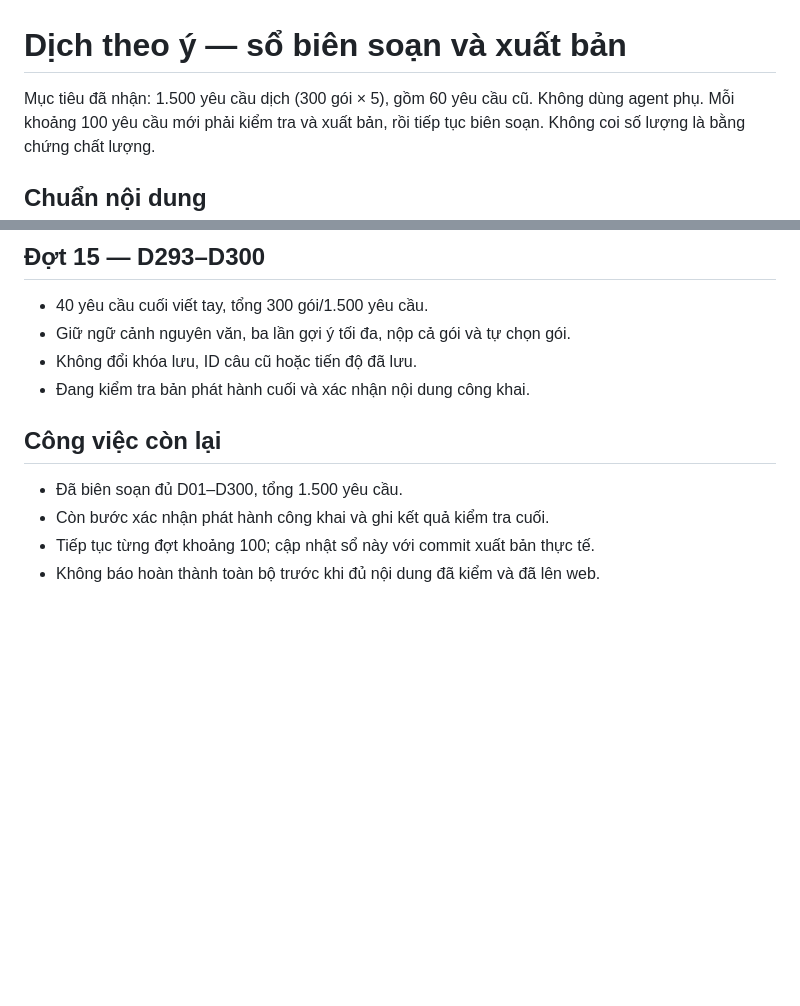
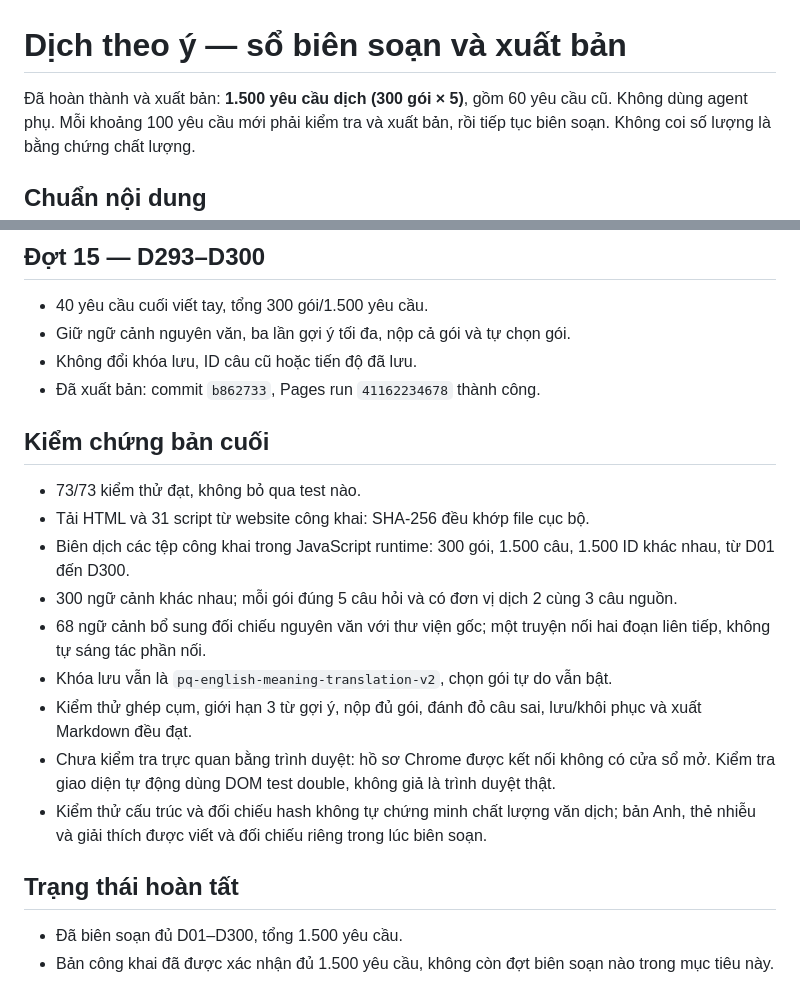
Before and after one commit to ptoan-pq/pq-buddhist-english, a Markdown page: TRANSLATION-EXPANSION.md, 2 parts joined by grey strips. Drawn GitHub-style; blank space fills up the shorter version.

Commit message:
Record final public verification of all 1500 translation tasks

```diff
--- a/TRANSLATION-EXPANSION.md
+++ b/TRANSLATION-EXPANSION.md
@@ -1,6 +1,6 @@
 # Dịch theo ý — sổ biên soạn và xuất bản
 
-Mục tiêu đã nhận: 1.500 yêu cầu dịch (300 gói × 5), gồm 60 yêu cầu cũ.
+Đã hoàn thành và xuất bản: **1.500 yêu cầu dịch (300 gói × 5)**, gồm 60 yêu cầu cũ.
 Không dùng agent phụ. Mỗi khoảng 100 yêu cầu mới phải kiểm tra và xuất bản,
 rồi tiếp tục biên soạn. Không coi số lượng là bằng chứng chất lượng.
 
@@ -116,11 +116,21 @@ rồi tiếp tục biên soạn. Không coi số lượng là bằng chứng ch
 - 40 yêu cầu cuối viết tay, tổng 300 gói/1.500 yêu cầu.
 - Giữ ngữ cảnh nguyên văn, ba lần gợi ý tối đa, nộp cả gói và tự chọn gói.
 - Không đổi khóa lưu, ID câu cũ hoặc tiến độ đã lưu.
-- Đang kiểm tra bản phát hành cuối và xác nhận nội dung công khai.
+- Đã xuất bản: commit `b862733`, Pages run `41162234678` thành công.
 
-## Công việc còn lại
+## Kiểm chứng bản cuối
+
+- 73/73 kiểm thử đạt, không bỏ qua test nào.
+- Tải HTML và 31 script từ website công khai: SHA-256 đều khớp file cục bộ.
+- Biên dịch các tệp công khai trong JavaScript runtime: 300 gói, 1.500 câu, 1.500 ID khác nhau, từ D01 đến D300.
+- 300 ngữ cảnh khác nhau; mỗi gói đúng 5 câu hỏi và có đơn vị dịch 2 cùng 3 câu nguồn.
+- 68 ngữ cảnh bổ sung đối chiếu nguyên văn với thư viện gốc; một truyện nối hai đoạn liên tiếp, không tự sáng tác phần nối.
+- Khóa lưu vẫn là `pq-english-meaning-translation-v2`, chọn gói tự do vẫn bật.
+- Kiểm thử ghép cụm, giới hạn 3 từ gợi ý, nộp đủ gói, đánh đỏ câu sai, lưu/khôi phục và xuất Markdown đều đạt.
+- Chưa kiểm tra trực quan bằng trình duyệt: hồ sơ Chrome được kết nối không có cửa sổ mở. Kiểm tra giao diện tự động dùng DOM test double, không giả là trình duyệt thật.
+- Kiểm thử cấu trúc và đối chiếu hash không tự chứng minh chất lượng văn dịch; bản Anh, thẻ nhiễu và giải thích được viết và đối chiếu riêng trong lúc biên soạn.
+
+## Trạng thái hoàn tất
 
 - Đã biên soạn đủ D01–D300, tổng 1.500 yêu cầu.
-- Còn bước xác nhận phát hành công khai và ghi kết quả kiểm tra cuối.
-- Tiếp tục từng đợt khoảng 100; cập nhật sổ này với commit xuất bản thực tế.
-- Không báo hoàn thành toàn bộ trước khi đủ nội dung đã kiểm và đã lên web.
+- Bản công khai đã được xác nhận đủ 1.500 yêu cầu, không còn đợt biên soạn nào trong mục tiêu này.
```
